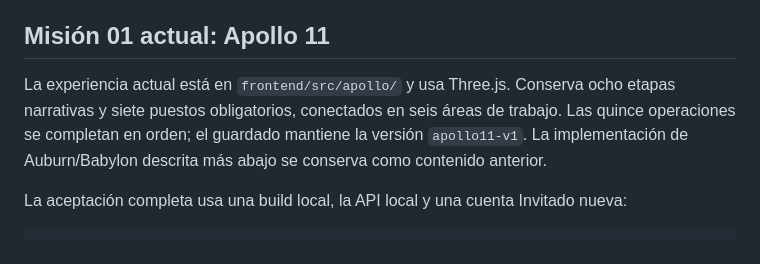
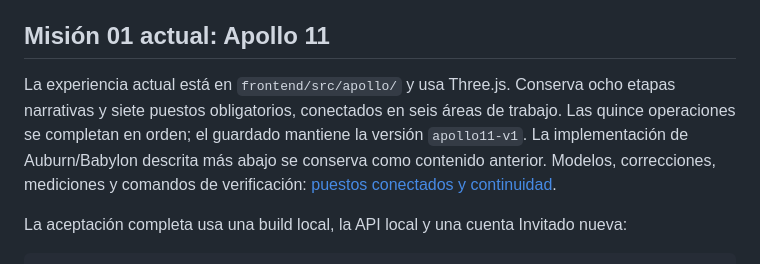
Before and after one commit to anndreesh/GuaTec, a Markdown page: README.md, the part around the change. Rendered like a GitHub page.

```diff
--- a/README.md
+++ b/README.md
@@ -367,7 +367,7 @@ desde archivos locales; no se descargan props al iniciar el juego.
 
 ## Misión 01 actual: Apollo 11
 
-La experiencia actual está en `frontend/src/apollo/` y usa Three.js. Conserva ocho etapas narrativas y siete puestos obligatorios, conectados en seis áreas de trabajo. Las quince operaciones se completan en orden; el guardado mantiene la versión `apollo11-v1`. La implementación de Auburn/Babylon descrita más abajo se conserva como contenido anterior.
+La experiencia actual está en `frontend/src/apollo/` y usa Three.js. Conserva ocho etapas narrativas y siete puestos obligatorios, conectados en seis áreas de trabajo. Las quince operaciones se completan en orden; el guardado mantiene la versión `apollo11-v1`. La implementación de Auburn/Babylon descrita más abajo se conserva como contenido anterior. Modelos, correcciones, mediciones y comandos de verificación: [puestos conectados y continuidad](docs/apollo11-connected-stations.md).
 
 La aceptación completa usa una build local, la API local y una cuenta Invitado nueva:
 
```
Also changed, not shown: docs/apollo11-connected-stations.md (added, +122 -0 lines).
